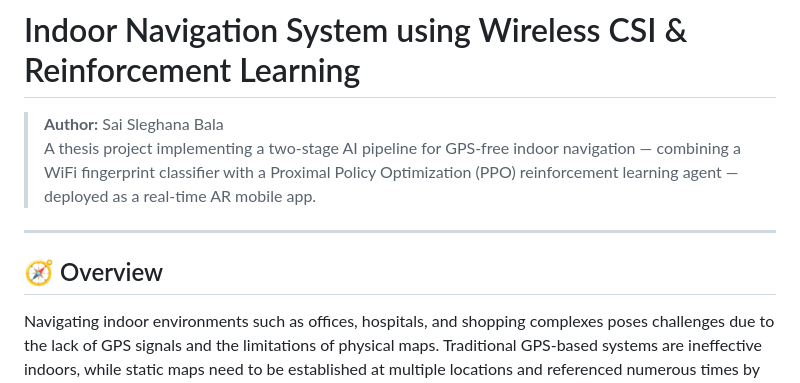
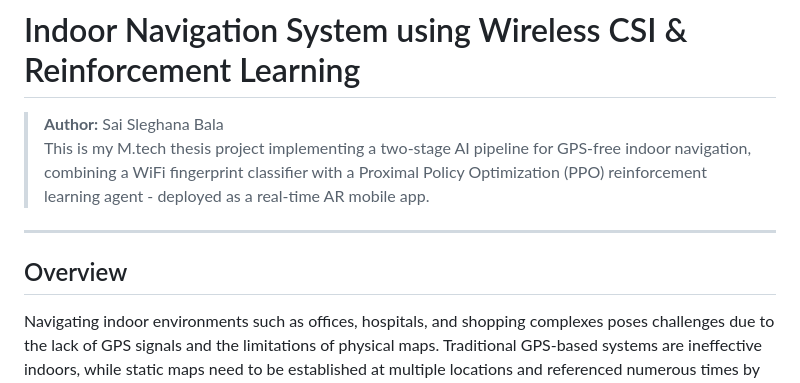
Before and after one commit to Saib098765/Indoor-Navigation-System-using-Wireless-CSI-Reinforcement-Learning, a Markdown page: README.md, the part around the change. GitHub-like rendering.

```diff
--- a/README.md
+++ b/README.md
@@ -1,11 +1,11 @@
 # Indoor Navigation System using Wireless CSI & Reinforcement Learning
 
 > **Author:** Sai Sleghana Bala
-> A thesis project implementing a two-stage AI pipeline for GPS-free indoor navigation — combining a WiFi fingerprint classifier with a Proximal Policy Optimization (PPO) reinforcement learning agent — deployed as a real-time AR mobile app.
+> This is my M.tech thesis project implementing a two-stage AI pipeline for GPS-free indoor navigation, combining a WiFi fingerprint classifier with a Proximal Policy Optimization (PPO) reinforcement learning agent - deployed as a real-time AR mobile app.
 
 ---
 
-## 🧭 Overview
+## Overview
 
 Navigating indoor environments such as offices, hospitals, and shopping complexes poses challenges due to the lack of GPS signals and the limitations of physical maps. Traditional GPS-based systems are ineffective indoors, while static maps need to be established at multiple locations and referenced numerous times by the user in order to reach the destination. This project presents an indoor navigation system that uses WiFi Channel State Information (CSI) and reinforcement learning to provide accurate, real-time guidance without relying on GPS.
 The system generates an indoor map by collecting WiFi CSI data from available networks within the environment. WiFi CSI captures the signal characteristics that vary with location, enabling the creation of a unique spatial fingerprint for the indoor space. This network-based map enables precise user localization by matching live CSI readings against the mapped data, thus determining the exact location of the user in the indoor space.
```
